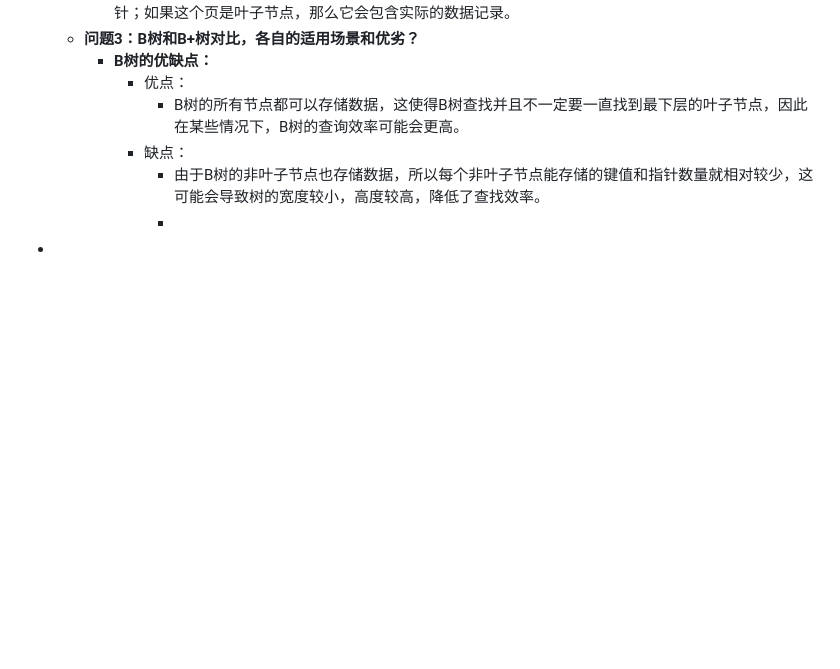
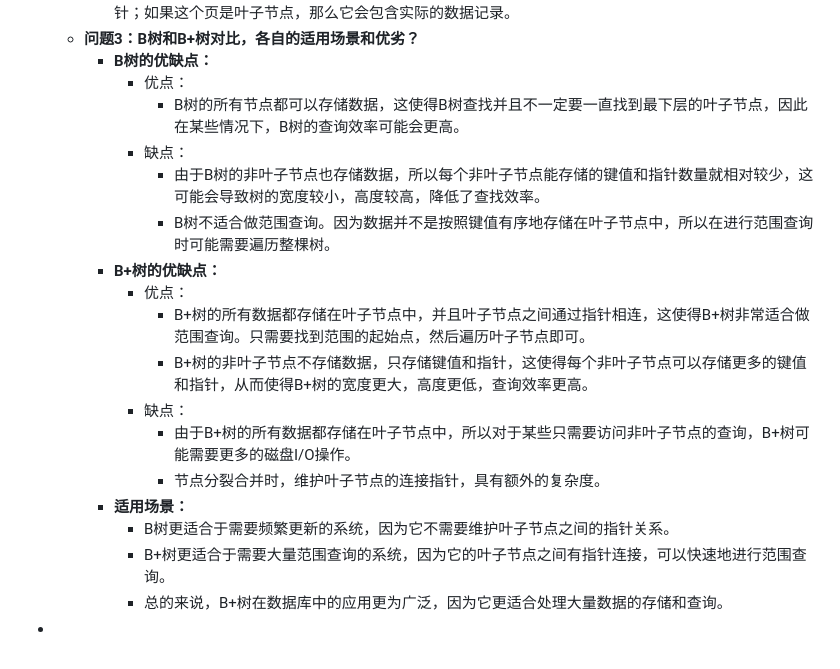
Before and after one commit to nange/nange, a Markdown page: journals/2023_08_21.md, the part around the change. Rendered like a GitHub page; blank space fills up the shorter version.

Commit message:
Auto saved by Logseq

```diff
--- a/journals/2023_08_21.md
+++ b/journals/2023_08_21.md
@@ -36,5 +36,16 @@
 				- B树的所有节点都可以存储数据，这使得B树查找并且不一定要一直找到最下层的叶子节点，因此在某些情况下，B树的查询效率可能会更高。
 			- 缺点：
 				- 由于B树的非叶子节点也存储数据，所以每个非叶子节点能存储的键值和指针数量就相对较少，这可能会导致树的宽度较小，高度较高，降低了查找效率。
-				-
+				- B树不适合做范围查询。因为数据并不是按照键值有序地存储在叶子节点中，所以在进行范围查询时可能需要遍历整棵树。
+		- **B+树的优缺点：**
+			- 优点：
+				- B+树的所有数据都存储在叶子节点中，并且叶子节点之间通过指针相连，这使得B+树非常适合做范围查询。只需要找到范围的起始点，然后遍历叶子节点即可。
+				- B+树的非叶子节点不存储数据，只存储键值和指针，这使得每个非叶子节点可以存储更多的键值和指针，从而使得B+树的宽度更大，高度更低，查询效率更高。
+			- 缺点：
+				- 由于B+树的所有数据都存储在叶子节点中，所以对于某些只需要访问非叶子节点的查询，B+树可能需要更多的磁盘I/O操作。
+				- 节点分裂合并时，维护叶子节点的连接指针，具有额外的复杂度。
+		- **适用场景：**
+			- B树更适合于需要频繁更新的系统，因为它不需要维护叶子节点之间的指针关系。
+			- B+树更适合于需要大量范围查询的系统，因为它的叶子节点之间有指针连接，可以快速地进行范围查询。
+			- 总的来说，B+树在数据库中的应用更为广泛，因为它更适合处理大量数据的存储和查询。
 -
```
